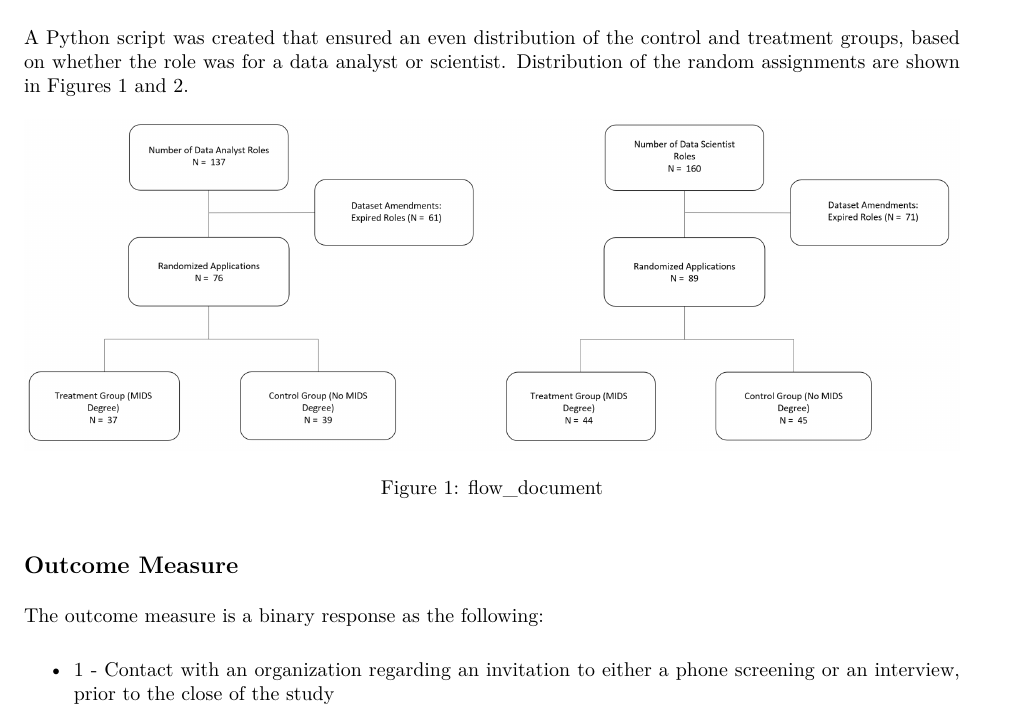
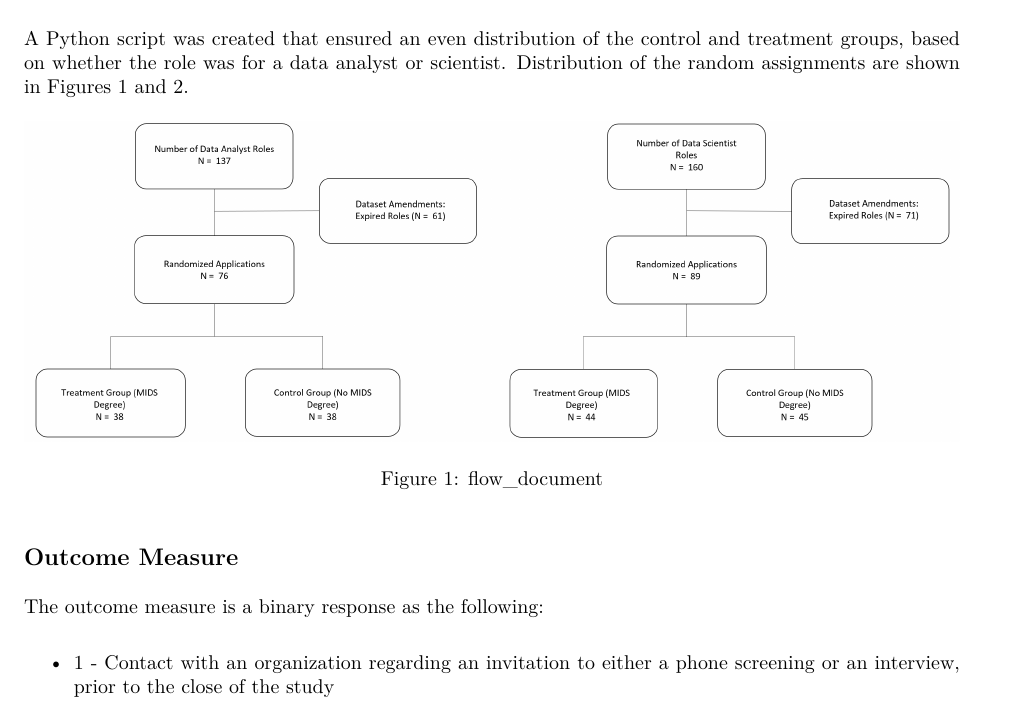
Before and after one commit to jasonwithcoffee/w241_final_project, an R Markdown document (w241_final_report.Rmd): part of page 3 of 8, cut so that both start at the same text. The pictures show the output file w241_final_report.pdf that the author committed with the source.

Commit message:
George updates part 100

```diff
--- a/w241_final_report.Rmd
+++ b/w241_final_report.Rmd
@@ -62,7 +62,7 @@ Job postings were collected through job boards LinkedIn and Indeed, with searchi
 ## Randomization
 A Python script was created that ensured an even distribution of the control and treatment groups, based on whether the role was for a data analyst or scientist. Distribution of the random assignments are shown in Figures 1 and 2.
 
-![flow_document](flow_documents.png)
+![flow_document](flow_documents_2.png)
 
 ## Outcome Measure
 The outcome measure is a binary response as the following:
```
Also changed, not shown: w241_final_report.pdf.
